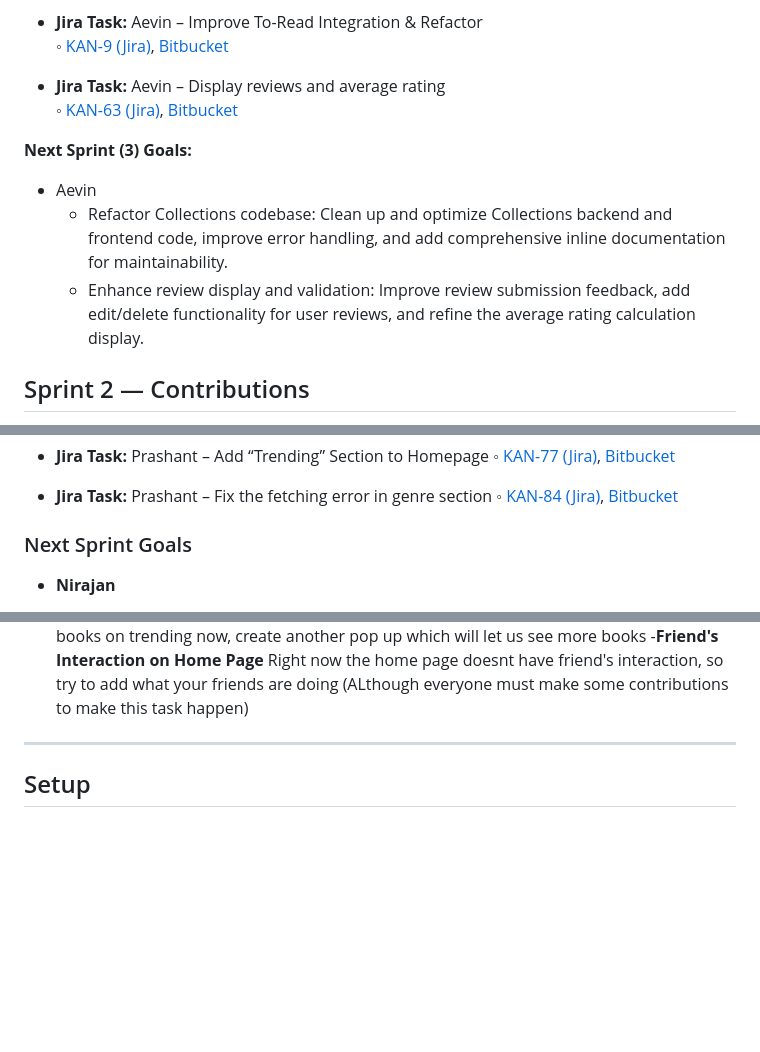
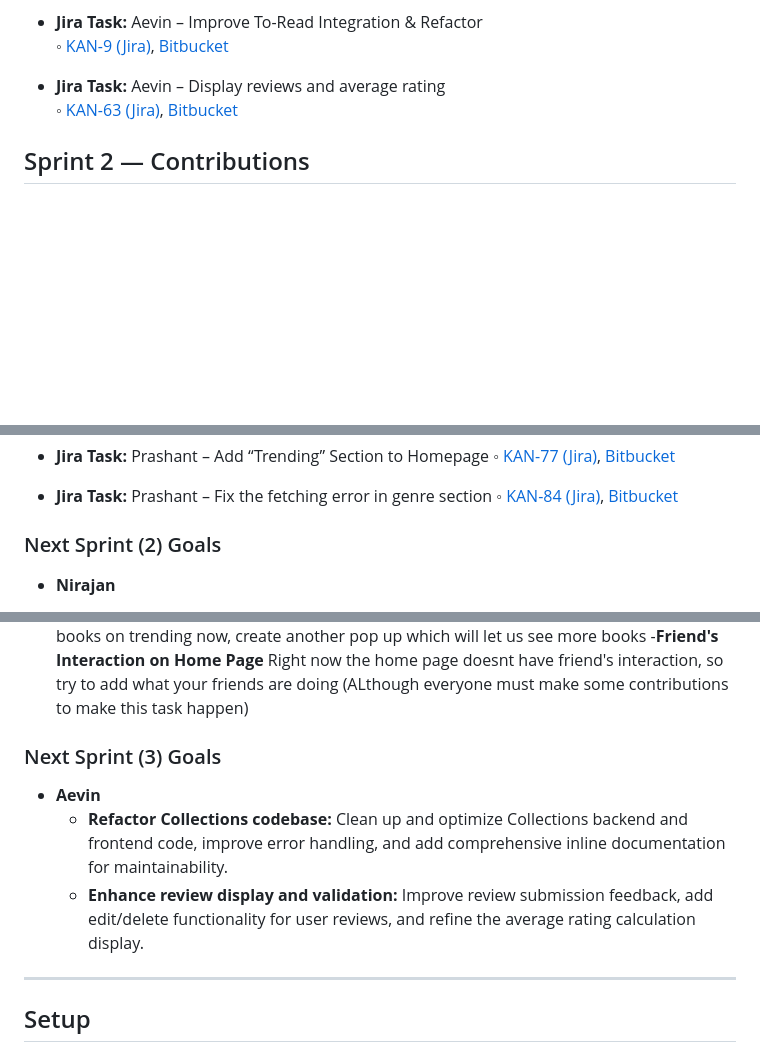
Before and after one commit to NirajanBanjade/Bookhive, a Markdown page: README.md, 3 parts joined by grey strips. Rendered like a GitHub page; blank space fills up the shorter version.

Commit message:
moved sprint 3 goals into section

```diff
--- a/README.md
+++ b/README.md
@@ -173,11 +173,6 @@
 - **Jira Task:** Aevin – Display reviews and average rating
   ◦ [KAN-63 (Jira)](https://cs3398-hutts-fall.atlassian.net/jira/software/projects/KAN/boards/1?selectedIssue=KAN-63), [Bitbucket](https://bitbucket.org/cs3398-hutts-f25/swe_project/branch/KAN-63-display-reviews-ratings)
 
-**Next Sprint (3) Goals:**
-* Aevin
-   * Refactor Collections codebase: Clean up and optimize Collections backend and frontend code, improve error handling, and add comprehensive inline documentation for maintainability.
-   * Enhance review display and validation: Improve review submission feedback, add edit/delete functionality for user reviews, and refine the average rating calculation display.
-
 ## Sprint 2 — Contributions
 
 **Prashant Panta** "Implemented navbar sections for Home and Genre with routing and filtering. Created the trending books feature by building a backend endpoint that fetches from NYT Bestsellers API, added caching to reduce API calls, and built the frontend widget that displays top 5 books with loading and error handling. Fixed issues with genre book fetching from Google Books API."
@@ -204,7 +199,7 @@ For example, the genre section required defining 12 different genres with the sa
   ◦ [KAN-84 (Jira)](https://cs3398-hutts-fall.atlassian.net/jira/software/projects/KAN/boards/1?selectedIssue=KAN-84), [Bitbucket](https://bitbucket.org/cs3398-hutts-f25/swe_project/branch/bugfix/KAN-84-fix-the-fetching-error-in-genre-s)
 
 
-### Next Sprint Goals
+### Next Sprint (2) Goals
 - **Nirajan**
   - **Route protection & nav cleanup:** Public landing page for everyone; after login, unlock protected routes (Profile, To-Read, Search, Groups) with JWT checks and hide nav items for unauthenticated users.
   - **Book-based groups & discussions:** Create/join groups per book title and add discussion boards with posts and comments.
@@ -226,6 +221,12 @@ For example, the genre section required defining 12 different genres with the sa
   -**Fix functionalities and user Profile** Fix the logic of search bar(currently it takes us to the different page when we search), add editable sections to the user profile section lile add/remove photos and bio.
   -**Add a different pop up section for trending page** Right now we can only see 5 trending books on trending now, create another pop up which will let us see more books
   -**Friend's Interaction on Home Page** Right now the home page doesnt have friend's interaction, so try to add what your friends are doing (ALthough everyone must make some contributions to make this task happen)
+
+### Next Sprint (3) Goals
+
+- **Aevin**
+  - **Refactor Collections codebase:** Clean up and optimize Collections backend and frontend code, improve error handling, and add comprehensive inline documentation for maintainability.
+  - **Enhance review display and validation:** Improve review submission feedback, add edit/delete functionality for user reviews, and refine the average rating calculation display.
 
 ---
 ## Setup
```
